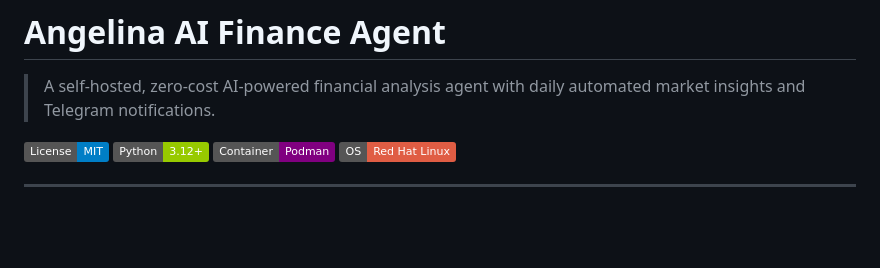
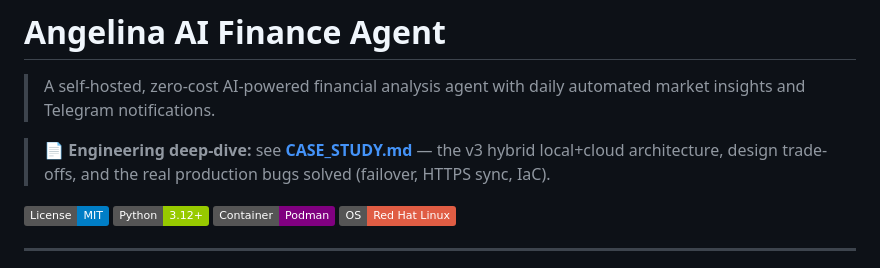
Before and after one commit to arielchangdev/angelina-finance-agent, a Markdown page: README.md, the part around the change. GitHub-like rendering; badges without logos; blank space fills up the shorter version.

```diff
--- a/README.md
+++ b/README.md
@@ -1,6 +1,8 @@
 # Angelina AI Finance Agent
 
 > A self-hosted, zero-cost AI-powered financial analysis agent with daily automated market insights and Telegram notifications.
+
+> 📄 **Engineering deep-dive:** see **[CASE_STUDY.md](CASE_STUDY.md)** — the v3 hybrid local+cloud architecture, design trade-offs, and the real production bugs solved (failover, HTTPS sync, IaC).
 
 [![License: MIT](https://img.shields.io/badge/License-MIT-blue.svg)](LICENSE)
 [![Python 3.12+](https://img.shields.io/badge/Python-3.12%2B-green.svg)](https://www.python.org/)
```
Also changed, not shown: CASE_STUDY.md (added, +203 -0 lines).
